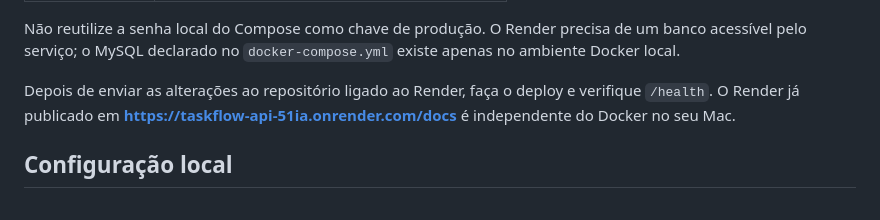
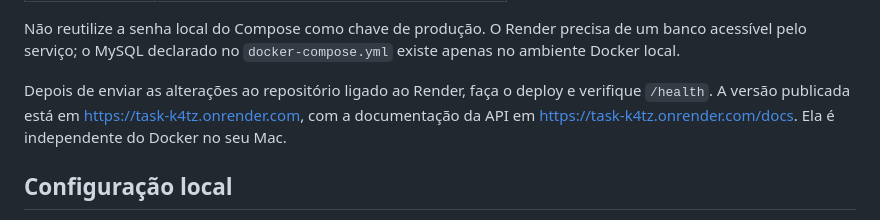
Before and after one commit to CarlosSoftwaredv/taskflow-api, a Markdown page: README.md, the part around the change. GitHub-like rendering.

Commit message:
Update Render deployment links

```diff
--- a/README.md
+++ b/README.md
@@ -60,7 +60,7 @@ No painel do serviço, configure as variáveis de ambiente:
 
 Não reutilize a senha local do Compose como chave de produção. O Render precisa de um banco acessível pelo serviço; o MySQL declarado no `docker-compose.yml` existe apenas no ambiente Docker local.
 
-Depois de enviar as alterações ao repositório ligado ao Render, faça o deploy e verifique `/health`. O Render já publicado em **https://taskflow-api-51ia.onrender.com/docs** é independente do Docker no seu Mac.
+Depois de enviar as alterações ao repositório ligado ao Render, faça o deploy e verifique `/health`. A versão publicada está em [https://task-k4tz.onrender.com](https://task-k4tz.onrender.com), com a documentação da API em [https://task-k4tz.onrender.com/docs](https://task-k4tz.onrender.com/docs). Ela é independente do Docker no seu Mac.
 
 ## Configuração local
 
```
